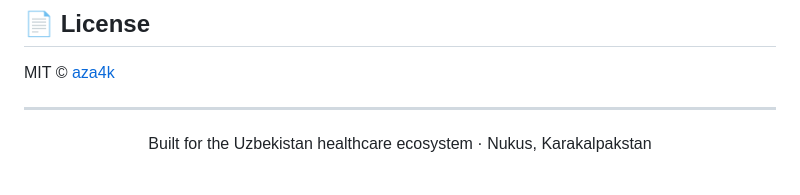
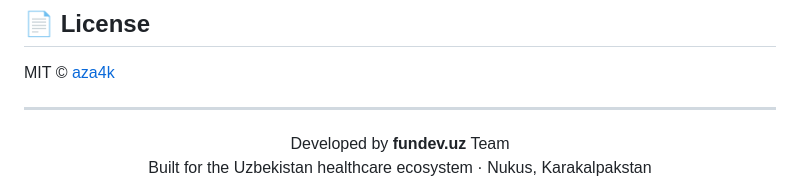
Before and after one commit to aza4k/recept24, a Markdown page: README.md, the part around one of its changes. GitHub-like rendering.

Commit message:
Restore screenshots and add fundev.uz team credit

```diff
--- a/README.md
+++ b/README.md
@@ -208,5 +218,6 @@ MIT © [aza4k](https://github.com/aza4k)
 ---
 
 <div align="center">
-Built for the Uzbekistan healthcare ecosystem · Nukus, Karakalpakstan
+  Developed by <b>fundev.uz</b> Team <br/>
+  Built for the Uzbekistan healthcare ecosystem · Nukus, Karakalpakstan
 </div>
```
Also changed, not shown: other parts of README.md (+10 -0 lines).
